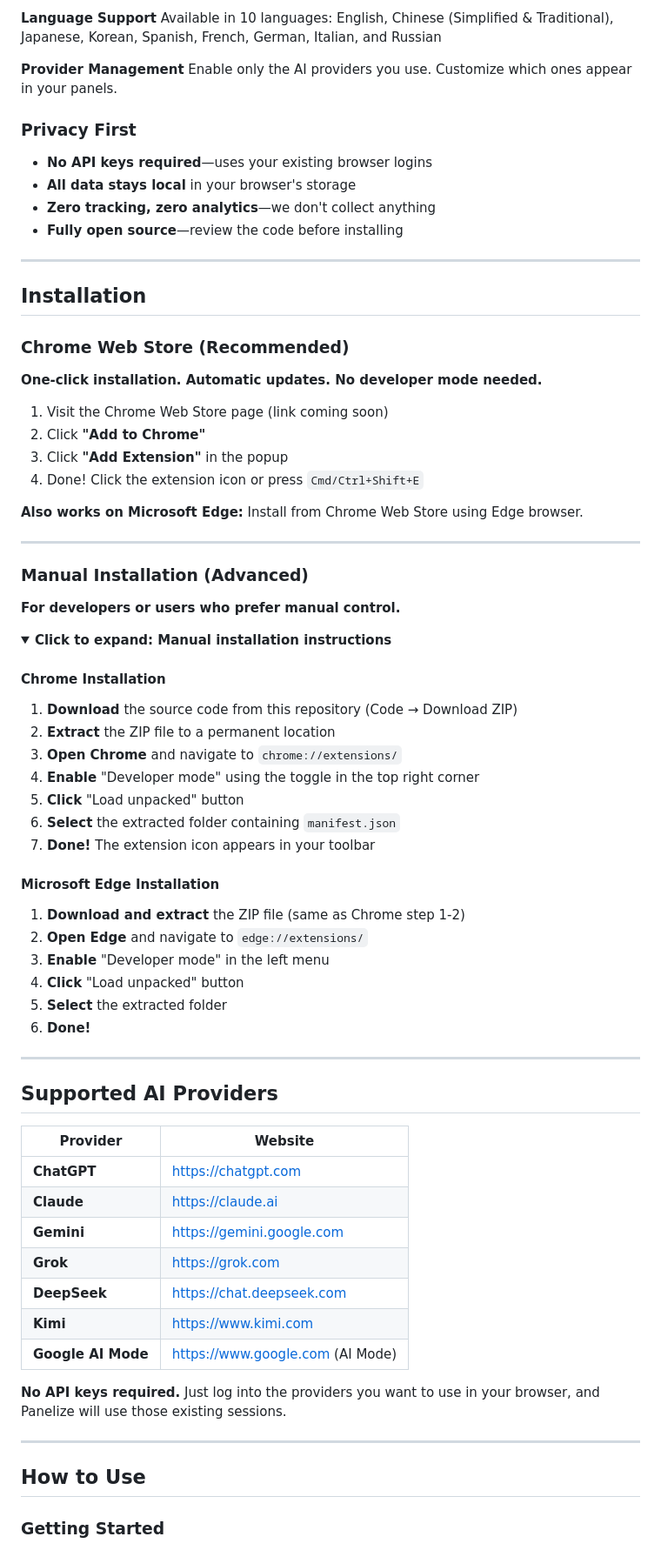
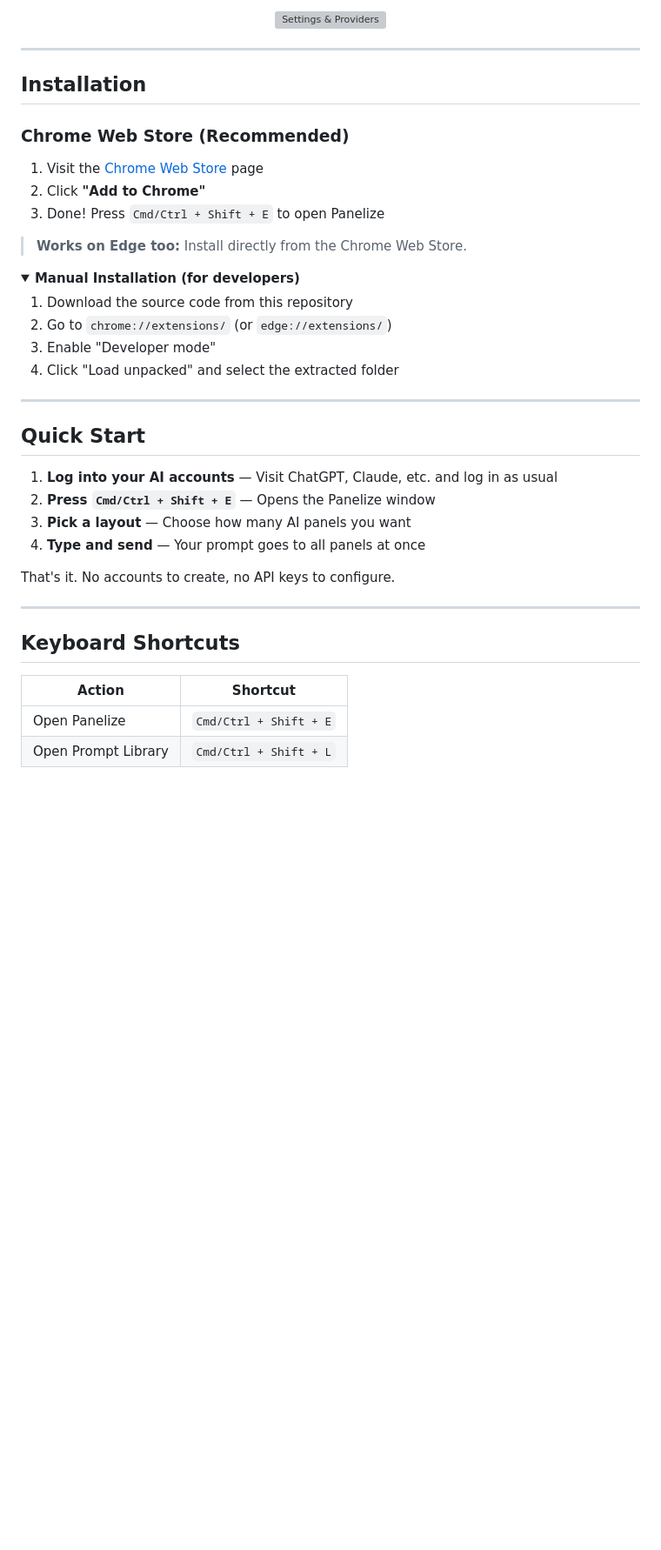
Before and after one commit to Manho/Panelize, a Markdown page: README.md, the part around the change printed below. Shown: that part at 87% size. Rendered like a GitHub page; folded sections open; blank space fills up the shorter version; grey boxes are pictures that could not be loaded.

```diff
--- a/README.md
+++ b/README.md
@@ -69,16 +78,7 @@ Auto-detect system theme or set Light/Dark mode manually
 
-**Language Support**
-Available in 10 languages: English, Chinese (Simplified & Traditional), Japanese, Korean, Spanish, French, German, Italian, and Russian
-
-**Provider Management**
-Enable only the AI providers you use. Customize which ones appear in your panels.
-
-### Privacy First
-
-- **No API keys required**—uses your existing browser logins
-- **All data stays local** in your browser's storage
-- **Zero tracking, zero analytics**—we don't collect anything
-- **Fully open source**—review the code before installing
+<p align="center">
+  <img src="assets/screenshots/settings.png" alt="Settings & Providers" width="700">
+</p>
 
 ---
 
@@ -86,64 +86,39 @@ Enable only the AI providers you use. Customize which ones appear in your panels
 
 ### Chrome Web Store (Recommended)
 
-**One-click installation. Automatic updates. No developer mode needed.**
+1. Visit the [Chrome Web Store](link-coming-soon) page
+2. Click **"Add to Chrome"**
+3. Done! Press `Cmd/Ctrl + Shift + E` to open Panelize
 
-1. Visit the Chrome Web Store page (link coming soon)
-2. Click **"Add to Chrome"**
-3. Click **"Add Extension"** in the popup
-4. Done! Click the extension icon or press `Cmd/Ctrl+Shift+E`
-
-**Also works on Microsoft Edge:** Install from Chrome Web Store using Edge browser.
-
----
-
-### Manual Installation (Advanced)
-
-**For developers or users who prefer manual control.**
+> **Works on Edge too:** Install directly from the Chrome Web Store.
 
 <details>
-<summary><b>Click to expand: Manual installation instructions</b></summary>
+<summary><strong>Manual Installation (for developers)</strong></summary>
 
-#### Chrome Installation
-
-1. **Download** the source code from this repository (Code → Download ZIP)
-2. **Extract** the ZIP file to a permanent location
-3. **Open Chrome** and navigate to `chrome://extensions/`
-4. **Enable** "Developer mode" using the toggle in the top right corner
-5. **Click** "Load unpacked" button
-6. **Select** the extracted folder containing `manifest.json`
-7. **Done!** The extension icon appears in your toolbar
-
-#### Microsoft Edge Installation
-
-1. **Download and extract** the ZIP file (same as Chrome step 1-2)
-2. **Open Edge** and navigate to `edge://extensions/`
-3. **Enable** "Developer mode" in the left menu
-4. **Click** "Load unpacked" button
-5. **Select** the extracted folder
-6. **Done!**
+1. Download the source code from this repository
+2. Go to `chrome://extensions/` (or `edge://extensions/`)
+3. Enable "Developer mode"
+4. Click "Load unpacked" and select the extracted folder
 
 </details>
 
 ---
 
-## Supported AI Providers
+## Quick Start
 
-| Provider | Website |
-|----------|---------|
-| **ChatGPT** | https://chatgpt.com |
-| **Claude** | https://claude.ai |
-| **Gemini** | https://gemini.google.com |
-| **Grok** | https://grok.com |
-| **DeepSeek** | https://chat.deepseek.com |
-| **Kimi** | https://www.kimi.com |
-| **Google AI Mode** | https://www.google.com (AI Mode) |
+1. **Log into your AI accounts** — Visit ChatGPT, Claude, etc. and log in as usual
+2. **Press `Cmd/Ctrl + Shift + E`** — Opens the Panelize window
+3. **Pick a layout** — Choose how many AI panels you want
+4. **Type and send** — Your prompt goes to all panels at once
 
-**No API keys required.** Just log into the providers you want to use in your browser, and Panelize will use those existing sessions.
+That's it. No accounts to create, no API keys to configure.
 
 ---
 
-## How to Use
+## Keyboard Shortcuts
 
-### Getting Started
+| Action | Shortcut |
+|--------|----------|
+| Open Panelize | `Cmd/Ctrl + Shift + E` |
+| Open Prompt Library | `Cmd/Ctrl + Shift + L` |
 
```
Also changed, not shown: other parts of README.md (+74 -133 lines), assets/screenshots/main-panel.png (added), assets/screenshots/panelize-marquee.png (added), assets/screenshots/select-layout.png (added), 1 other file.
